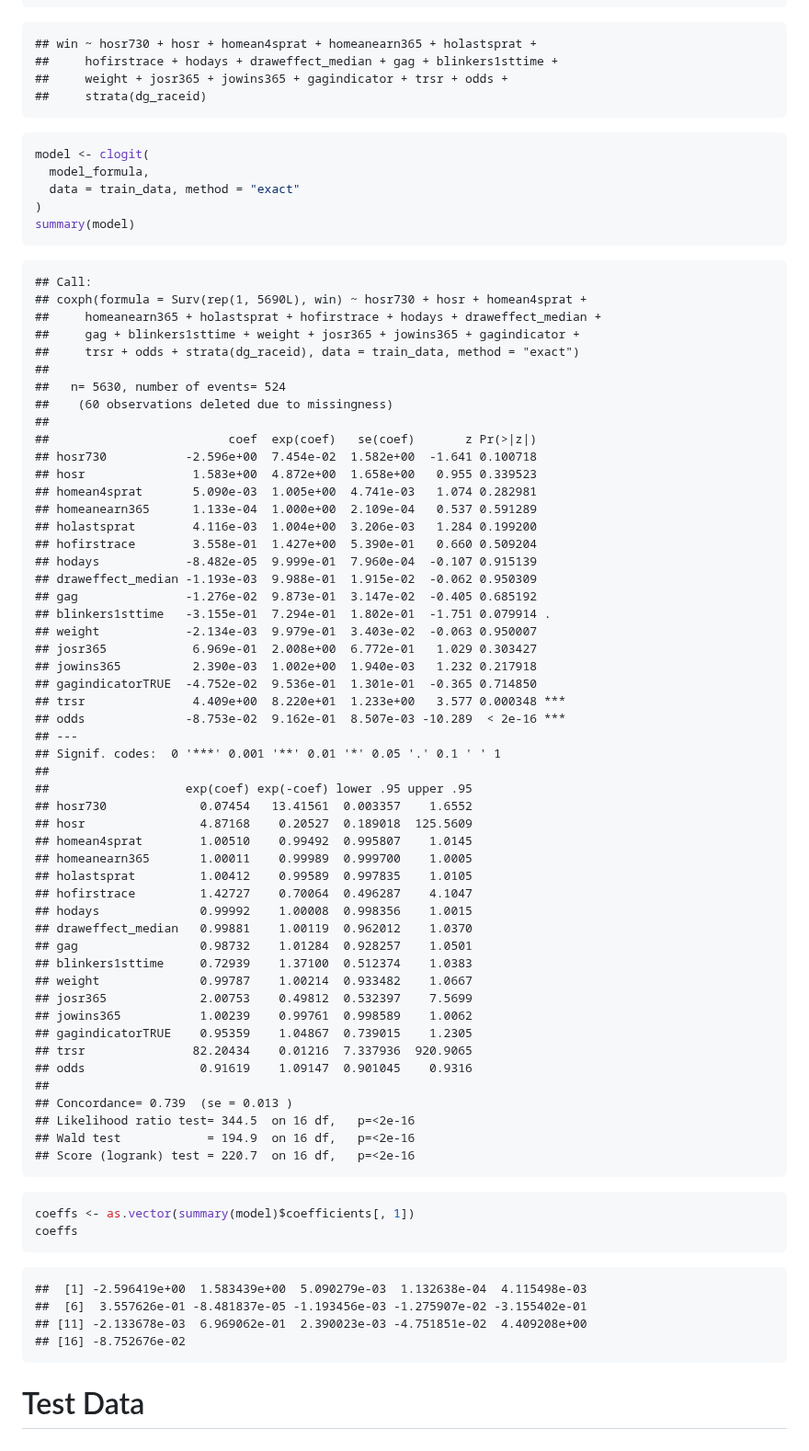
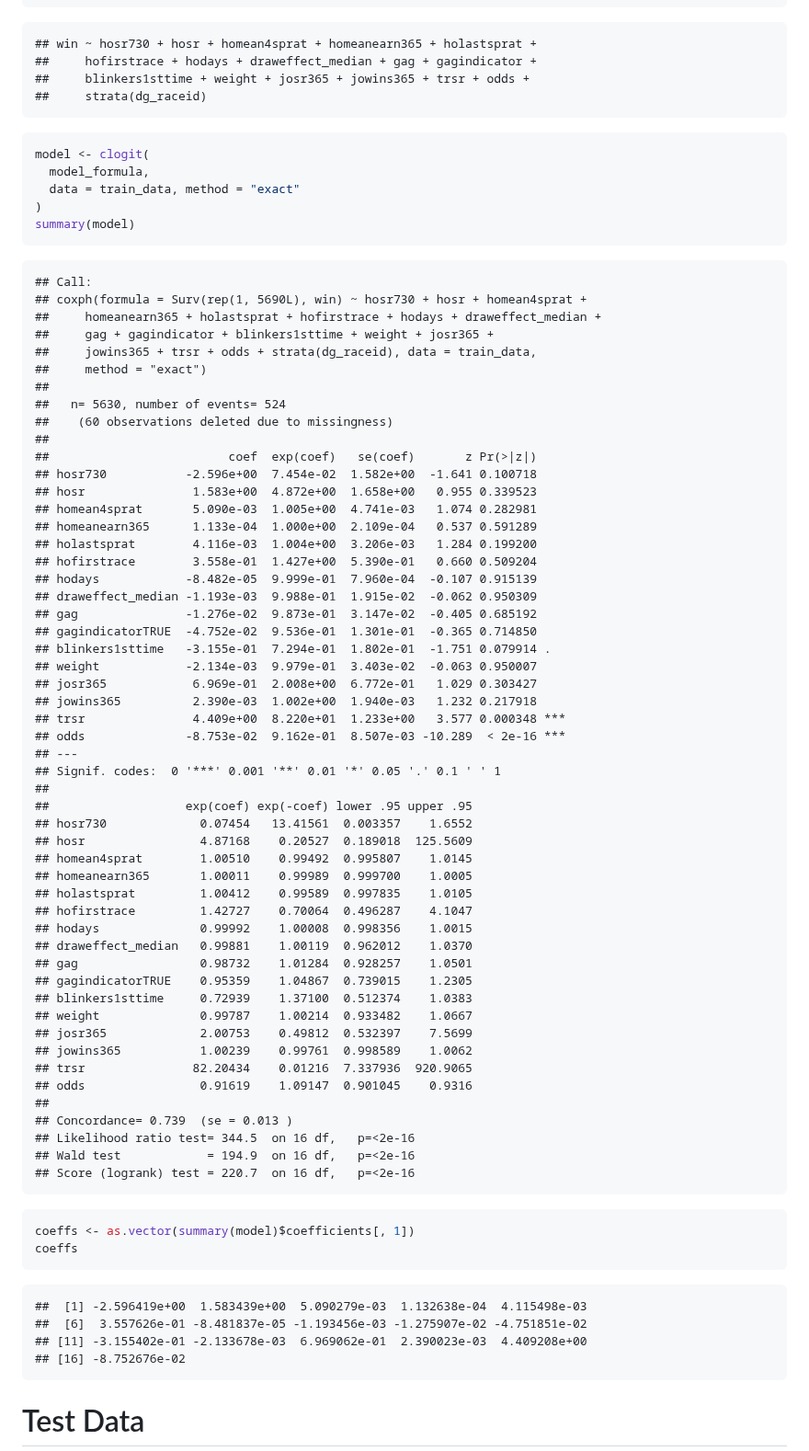
Before and after one commit to mavericzz/german-horse-racing, a Markdown page: notebooks/analysis_benter_methods.md, the part around one of its changes. Shown at 92% size. Rendered like a GitHub page.

````diff
--- a/notebooks/analysis_benter_methods.md
+++ b/notebooks/analysis_benter_methods.md
@@ -198,8 +217,8 @@ print(model_formula)
 ```
 
     ## win ~ hosr730 + hosr + homean4sprat + homeanearn365 + holastsprat +
-    ##     hofirstrace + hodays + draweffect_median + gag + blinkers1sttime +
-    ##     weight + josr365 + jowins365 + gagindicator + trsr + odds +
+    ##     hofirstrace + hodays + draweffect_median + gag + gagindicator +
+    ##     blinkers1sttime + weight + josr365 + jowins365 + trsr + odds +
     ##     strata(dg_raceid)
 
 ``` r
@@ -213,8 +232,9 @@ summary(model)
     ## Call:
     ## coxph(formula = Surv(rep(1, 5690L), win) ~ hosr730 + hosr + homean4sprat +
     ##     homeanearn365 + holastsprat + hofirstrace + hodays + draweffect_median +
-    ##     gag + blinkers1sttime + weight + josr365 + jowins365 + gagindicator +
-    ##     trsr + odds + strata(dg_raceid), data = train_data, method = "exact")
+    ##     gag + gagindicator + blinkers1sttime + weight + josr365 +
+    ##     jowins365 + trsr + odds + strata(dg_raceid), data = train_data,
+    ##     method = "exact")
     ##
     ##   n= 5630, number of events= 524
     ##    (60 observations deleted due to missingness)
@@ -229,11 +249,11 @@ summary(model)
     ## hodays            -8.482e-05  9.999e-01  7.960e-04  -0.107 0.915139
     ## draweffect_median -1.193e-03  9.988e-01  1.915e-02  -0.062 0.950309
     ## gag               -1.276e-02  9.873e-01  3.147e-02  -0.405 0.685192
+    ## gagindicatorTRUE  -4.752e-02  9.536e-01  1.301e-01  -0.365 0.714850
     ## blinkers1sttime   -3.155e-01  7.294e-01  1.802e-01  -1.751 0.079914 .
     ## weight            -2.134e-03  9.979e-01  3.403e-02  -0.063 0.950007
     ## josr365            6.969e-01  2.008e+00  6.772e-01   1.029 0.303427
     ## jowins365          2.390e-03  1.002e+00  1.940e-03   1.232 0.217918
-    ## gagindicatorTRUE  -4.752e-02  9.536e-01  1.301e-01  -0.365 0.714850
     ## trsr               4.409e+00  8.220e+01  1.233e+00   3.577 0.000348 ***
     ## odds              -8.753e-02  9.162e-01  8.507e-03 -10.289  < 2e-16 ***
     ## ---
@@ -249,11 +269,11 @@ summary(model)
     ## hodays              0.99992    1.00008  0.998356    1.0015
     ## draweffect_median   0.99881    1.00119  0.962012    1.0370
     ## gag                 0.98732    1.01284  0.928257    1.0501
+    ## gagindicatorTRUE    0.95359    1.04867  0.739015    1.2305
     ## blinkers1sttime     0.72939    1.37100  0.512374    1.0383
     ## weight              0.99787    1.00214  0.933482    1.0667
     ## josr365             2.00753    0.49812  0.532397    7.5699
     ## jowins365           1.00239    0.99761  0.998589    1.0062
-    ## gagindicatorTRUE    0.95359    1.04867  0.739015    1.2305
     ## trsr               82.20434    0.01216  7.337936  920.9065
     ## odds                0.91619    1.09147  0.901045    0.9316
     ##
@@ -268,8 +288,8 @@ coeffs
 ```
 
     ##  [1] -2.596419e+00  1.583439e+00  5.090279e-03  1.132638e-04  4.115498e-03
-    ##  [6]  3.557626e-01 -8.481837e-05 -1.193456e-03 -1.275907e-02 -3.155402e-01
-    ## [11] -2.133678e-03  6.969062e-01  2.390023e-03 -4.751851e-02  4.409208e+00
+    ##  [6]  3.557626e-01 -8.481837e-05 -1.193456e-03 -1.275907e-02 -4.751851e-02
+    ## [11] -3.155402e-01 -2.133678e-03  6.969062e-01  2.390023e-03  4.409208e+00
     ## [16] -8.752676e-02
 
 # Test Data
````
Also changed, not shown: other parts of notebooks/analysis_benter_methods.md (+26 -7 lines).
